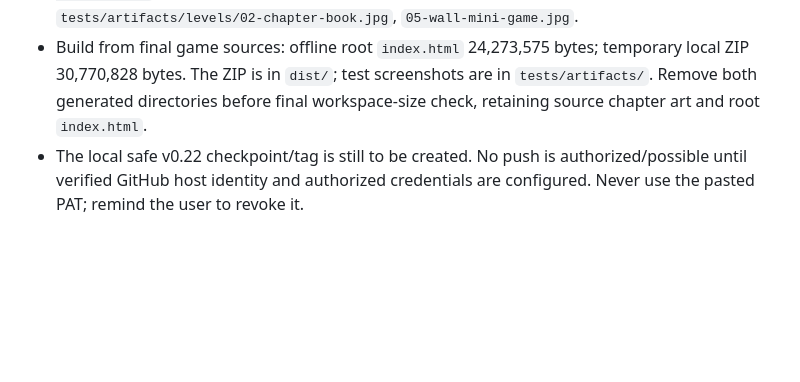
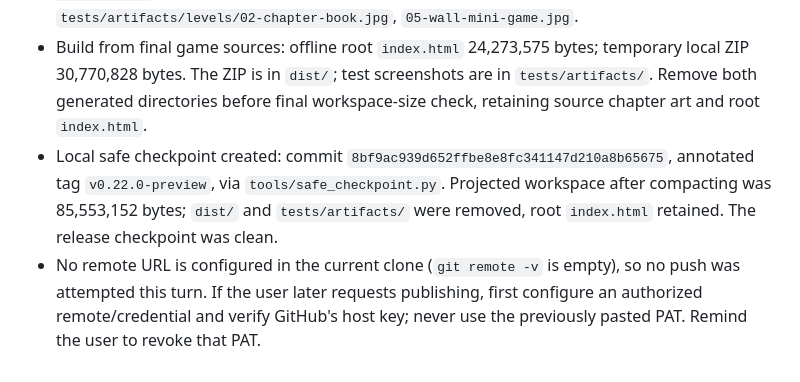
Before and after one commit to deawfwaef2/Game, a Markdown page: HANDOFF.md, the part around the change. GitHub-like rendering; blank space fills up the shorter version.

Commit message:
docs: record v0.22 local checkpoint and publication status

```diff
--- a/HANDOFF.md
+++ b/HANDOFF.md
@@ -409,4 +409,5 @@
 - Updated `src/data.js` to `0.22.0-preview`; README/DESIGN/RESULTS and this HANDOFF document the change. `tools/build.py` output now labels the ZIP as local rather than implying upload to a GitHub release.
 - Validation after the final UI/CSS edits: `node tests/levels.cjs` 108; `node tests/simulation.cjs` 165; `tests/levels-browser.cjs` pass (offline art, all six cards/budgets, cancellation, hidden gate, radio completion; 0 external requests, 0 JS errors); classic `browser.cjs` pass on retry; `realism`, `navigation` (257 seeded routes, `liveClock:true`), `audio` (72/72 clips), and `life` all pass. `git diff --check`, JS syntax, and manifest JSON checks pass. Browser screenshots inspected: `tests/artifacts/levels/02-chapter-book.jpg`, `05-wall-mini-game.jpg`.
 - Build from final game sources: offline root `index.html` 24,273,575 bytes; temporary local ZIP 30,770,828 bytes. The ZIP is in `dist/`; test screenshots are in `tests/artifacts/`. Remove both generated directories before final workspace-size check, retaining source chapter art and root `index.html`.
-- The local safe v0.22 checkpoint/tag is still to be created. No push is authorized/possible until verified GitHub host identity and authorized credentials are configured. Never use the pasted PAT; remind the user to revoke it.
+- Local safe checkpoint created: commit `8bf9ac939d652ffbe8e8fc341147d210a8b65675`, annotated tag `v0.22.0-preview`, via `tools/safe_checkpoint.py`. Projected workspace after compacting was 85,553,152 bytes; `dist/` and `tests/artifacts/` were removed, root `index.html` retained. The release checkpoint was clean.
+- No remote URL is configured in the current clone (`git remote -v` is empty), so no push was attempted this turn. If the user later requests publishing, first configure an authorized remote/credential and verify GitHub's host key; never use the previously pasted PAT. Remind the user to revoke that PAT.
```
Also changed, not shown: 1 other file.
